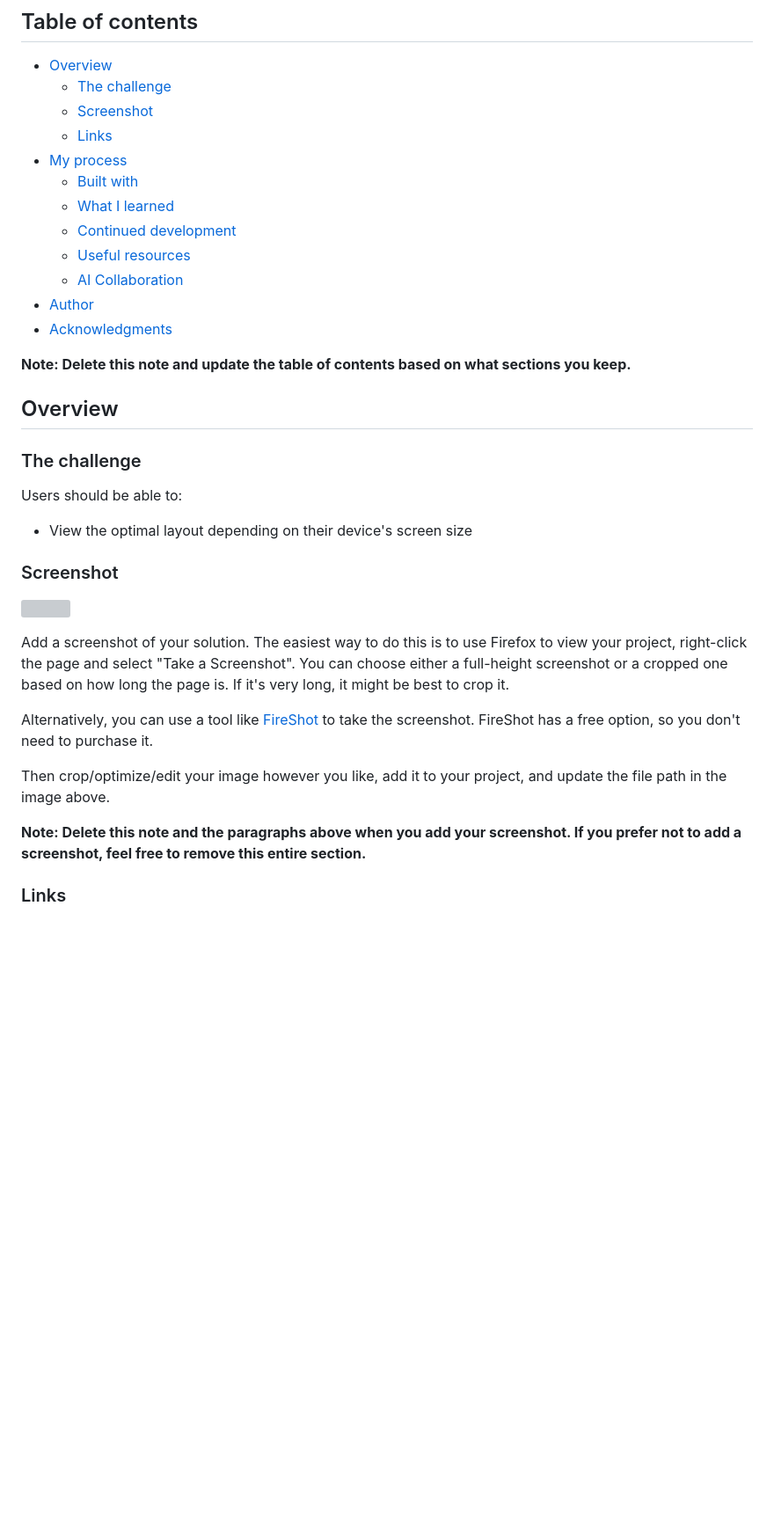
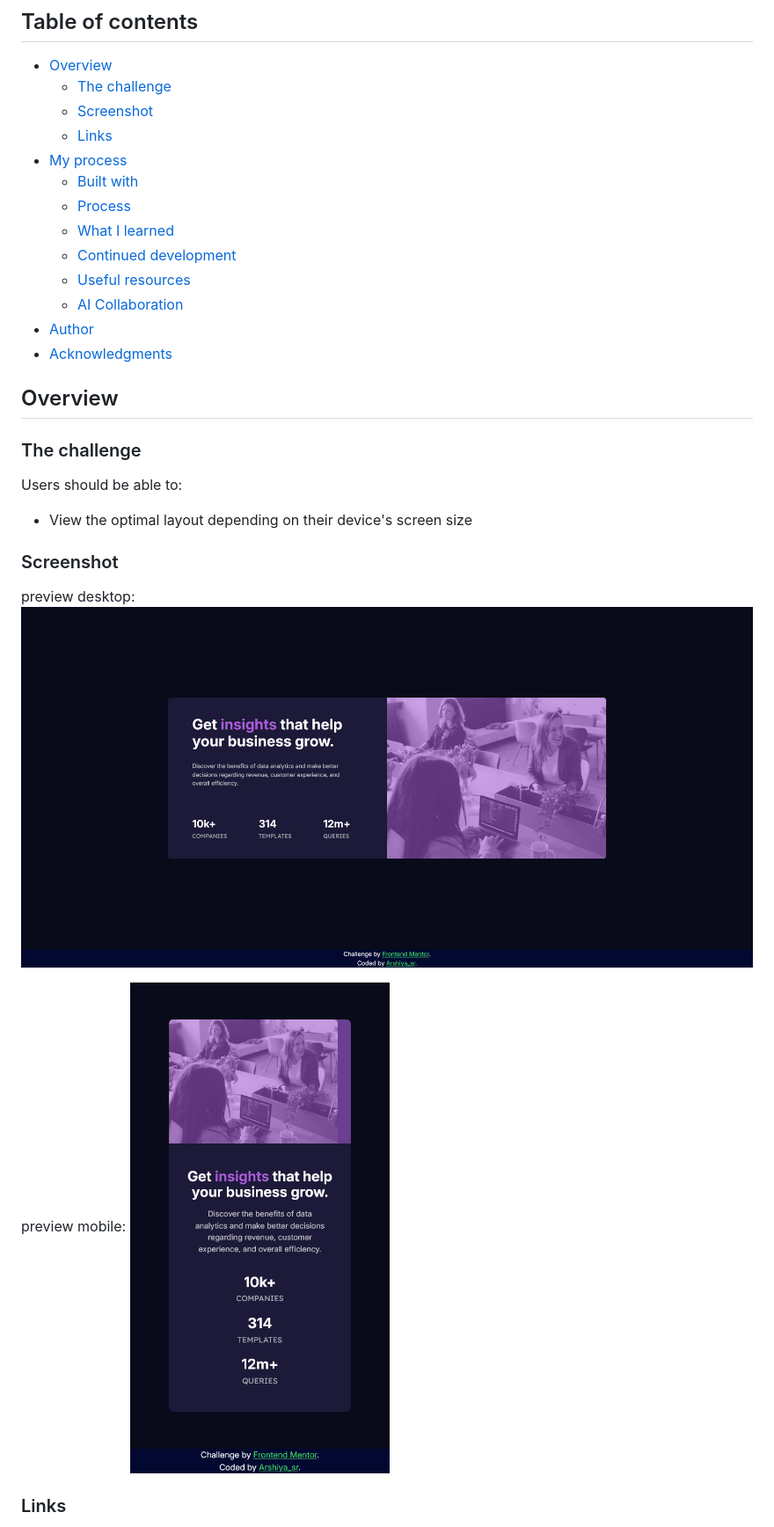
Before and after one commit to arshiya-sr/frontend-mentor-Stats-preview-card-component-Project, a Markdown page: README-template.md, the part around one of its changes. Shown at 88% size. GitHub-like rendering; pictures changed too: images/project-desktop-preview.png (added), images/project-mobile-preview.png (added); blank space fills up the shorter version; grey boxes are pictures that could not be loaded.

Commit message:
README + preview images
Feat:

- README, everything about this project is written down there.
- Preview images.

```diff
--- a/README-template.md
+++ b/README-template.md
@@ -10,6 +10,7 @@ This is a solution to the [Stats preview card component challenge on Frontend Me
   - [Links](#links)
 - [My process](#my-process)
   - [Built with](#built-with)
+  - [Process](#process)
   - [What I learned](#what-i-learned)
   - [Continued development](#continued-development)
   - [Useful resources](#useful-resources)
@@ -17,11 +18,10 @@ This is a solution to the [Stats preview card component challenge on Frontend Me
 - [Author](#author)
 - [Acknowledgments](#acknowledgments)
 
-**Note: Delete this note and update the table of contents based on what sections you keep.**
-
 ## Overview
 
 ### The challenge
+
 
 Users should be able to:
 
@@ -29,15 +29,9 @@ Users should be able to:
 
 ### Screenshot
 
-![](./screenshot.jpg)
+preview desktop: ![Preview Desktop](./images/project-desktop-preview.png)
 
-Add a screenshot of your solution. The easiest way to do this is to use Firefox to view your project, right-click the page and select "Take a Screenshot". You can choose either a full-height screenshot or a cropped one based on how long the page is. If it's very long, it might be best to crop it.
-
-Alternatively, you can use a tool like [FireShot](https://getfireshot.com/) to take the screenshot. FireShot has a free option, so you don't need to purchase it.
-
-Then crop/optimize/edit your image however you like, add it to your project, and update the file path in the image above.
-
-**Note: Delete this note and the paragraphs above when you add your screenshot. If you prefer not to add a screenshot, feel free to remove this entire section.**
+preview mobile: ![Preview Mobile](./images/project-mobile-preview.png)
 
 ### Links
 
```
Also changed, not shown: other parts of README-template.md (+21 -48 lines).
